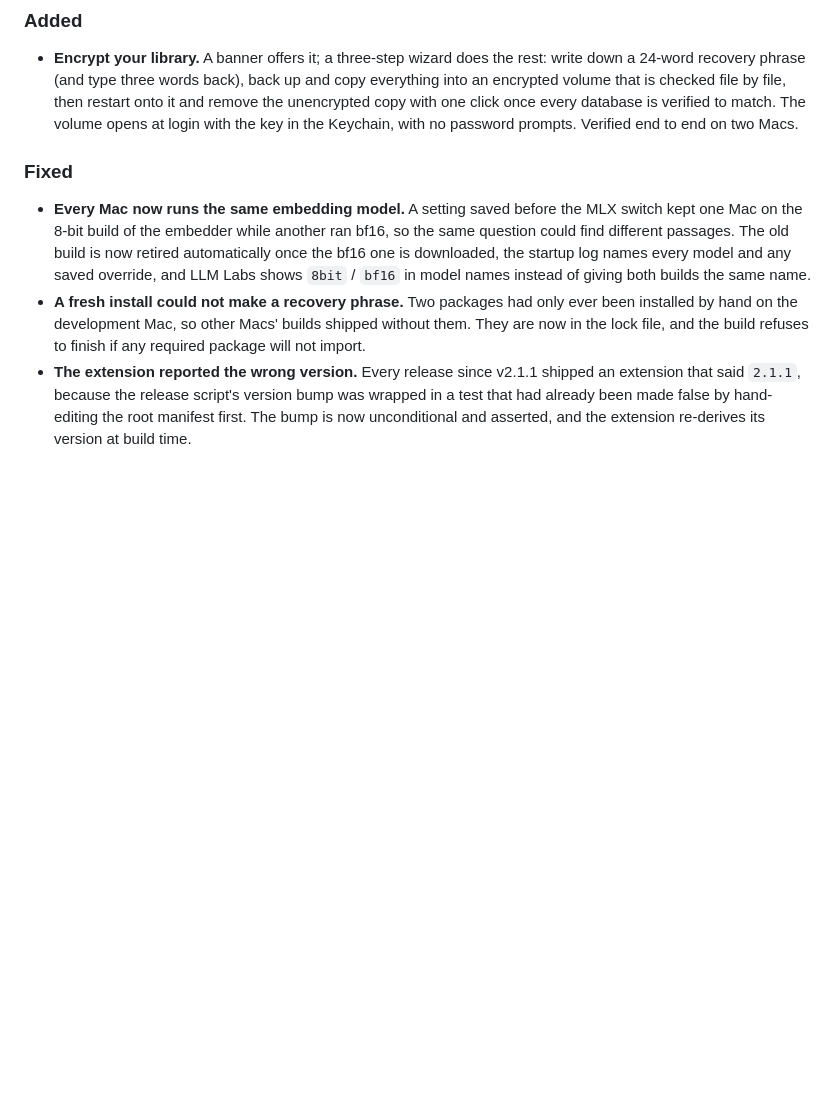
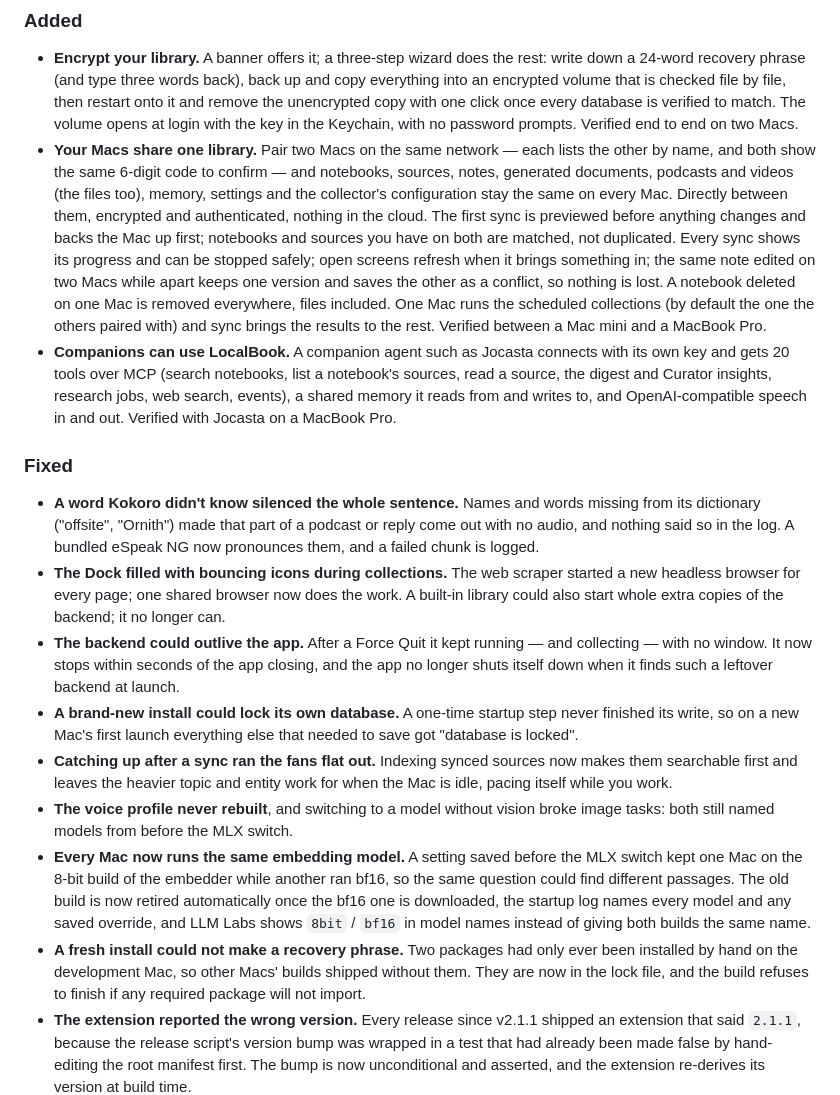
Before and after one commit to patsteph/LocalBook, a Markdown page: CHANGELOG.md, the part around the change. GitHub-like rendering; blank space fills up the shorter version.

Commit message:
docs(changelog): sync, companions and the field fixes, confirmed on the Macs
Co-Authored-By: Claude Opus 5.5 (1M context) <noreply@anthropic.com>

```diff
--- a/CHANGELOG.md
+++ b/CHANGELOG.md
@@ -10,8 +10,41 @@ All notable changes to LocalBook will be documented in this file.
   encrypted volume that is checked file by file, then restart onto it and remove the unencrypted
   copy with one click once every database is verified to match. The volume opens at login with
   the key in the Keychain, with no password prompts. Verified end to end on two Macs.
+- **Your Macs share one library.** Pair two Macs on the same network — each lists the other by
+  name, and both show the same 6-digit code to confirm — and notebooks, sources, notes, generated
+  documents, podcasts and videos (the files too), memory, settings and the collector's
+  configuration stay the same on every Mac. Directly between them, encrypted and authenticated,
+  nothing in the cloud. The first sync is previewed before anything changes and backs the Mac up
+  first; notebooks and sources you have on both are matched, not duplicated. Every sync shows its
+  progress and can be stopped safely; open screens refresh when it brings something in; the same
+  note edited on two Macs while apart keeps one version and saves the other as a conflict, so
+  nothing is lost. A notebook deleted on one Mac is removed everywhere, files included. One Mac
+  runs the scheduled collections (by default the one the others paired with) and sync brings the
+  results to the rest. Verified between a Mac mini and a MacBook Pro.
+- **Companions can use LocalBook.** A companion agent such as Jocasta connects with its own key
+  and gets 20 tools over MCP (search notebooks, list a notebook's sources, read a source, the
+  digest and Curator insights, research jobs, web search, events), a shared memory it reads from
+  and writes to, and OpenAI-compatible speech in and out. Verified with Jocasta on a MacBook Pro.
 
 ### Fixed
+- **A word Kokoro didn't know silenced the whole sentence.** Names and words missing from its
+  dictionary ("offsite", "Ornith") made that part of a podcast or reply come out with no audio,
+  and nothing said so in the log. A bundled eSpeak NG now pronounces them, and a failed chunk is
+  logged.
+- **The Dock filled with bouncing icons during collections.** The web scraper started a new
+  headless browser for every page; one shared browser now does the work. A built-in library
+  could also start whole extra copies of the backend; it no longer can.
+- **The backend could outlive the app.** After a Force Quit it kept running — and collecting — with
+  no window. It now stops within seconds of the app closing, and the app no longer shuts itself
+  down when it finds such a leftover backend at launch.
+- **A brand-new install could lock its own database.** A one-time startup step never finished its
+  write, so on a new Mac's first launch everything else that needed to save got "database is
+  locked".
+- **Catching up after a sync ran the fans flat out.** Indexing synced sources now makes them
+  searchable first and leaves the heavier topic and entity work for when the Mac is idle, pacing
+  itself while you work.
+- **The voice profile never rebuilt**, and switching to a model without vision broke image tasks:
+  both still named models from before the MLX switch.
 - **Every Mac now runs the same embedding model.** A setting saved before the MLX switch kept one
   Mac on the 8-bit build of the embedder while another ran bf16, so the same question could find
   different passages. The old build is now retired automatically once the bf16 one is downloaded,
```
